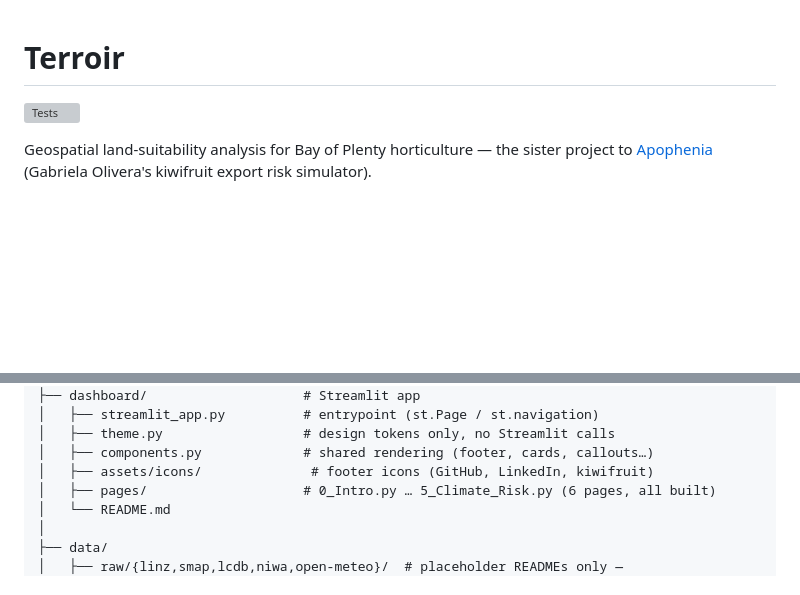
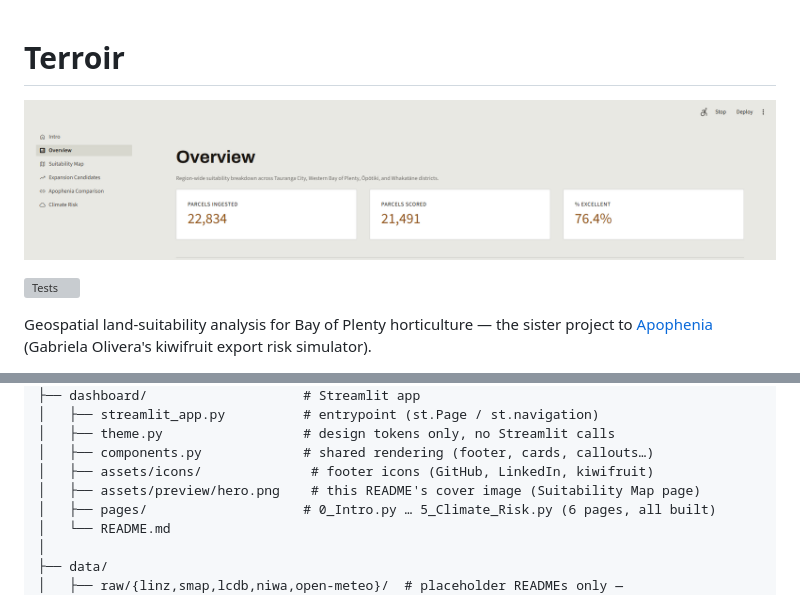
Before and after one commit to gabrielaoliveranz/horticultural-land-suitability-nz, a Markdown page: README.md, 2 parts joined by grey strips. Rendered like a GitHub page; pictures changed too: dashboard/assets/preview/hero.png (added); blank space fills up the shorter version; grey boxes are pictures that could not be loaded.

Commit message:
docs: add README cover image (Overview page stats)
The README had no image at all, just the tests badge — Apophenia's
README has a hero.png/dashboard-demo.gif pair by comparison. Add a
screenshot of the dashboard's own Overview page (the three region-wide
stat cards — Parcels Ingested, Parcels Scored, % Excellent — captured
in a clean horizontal row, nothing cropped top or bottom), run locally
via the existing venv rather than waking the free-tier live host. The
Suitability Map page was tried first but its default crop showed large
empty map areas with no data in frame; Overview's stat cards give a
denser, more representative first impression, closer to how Apophenia's
own hero.png reads.

Co-Authored-By: Claude Sonnet 5 <noreply@anthropic.com>
Claude-Session: https://claude.ai/code/session_01EVUoCw9ZCR2WgUZgQwTVz1

```diff
--- a/README.md
+++ b/README.md
@@ -1,4 +1,6 @@
 # Terroir
+
+![Terroir suitability map dashboard](dashboard/assets/preview/hero.png)
 
 [![Tests](https://github.com/gabrielaoliveranz/horticultural-land-suitability-nz/actions/workflows/tests.yml/badge.svg)](https://github.com/gabrielaoliveranz/horticultural-land-suitability-nz/actions/workflows/tests.yml)
 
@@ -46,6 +48,7 @@ horticultural-land-suitability-nz/
 │   ├── theme.py                  # design tokens only, no Streamlit calls
 │   ├── components.py             # shared rendering (footer, cards, callouts…)
 │   ├── assets/icons/              # footer icons (GitHub, LinkedIn, kiwifruit)
+│   ├── assets/preview/hero.png    # this README's cover image (Suitability Map page)
 │   ├── pages/                    # 0_Intro.py … 5_Climate_Risk.py (6 pages, all built)
 │   └── README.md
 │
```
